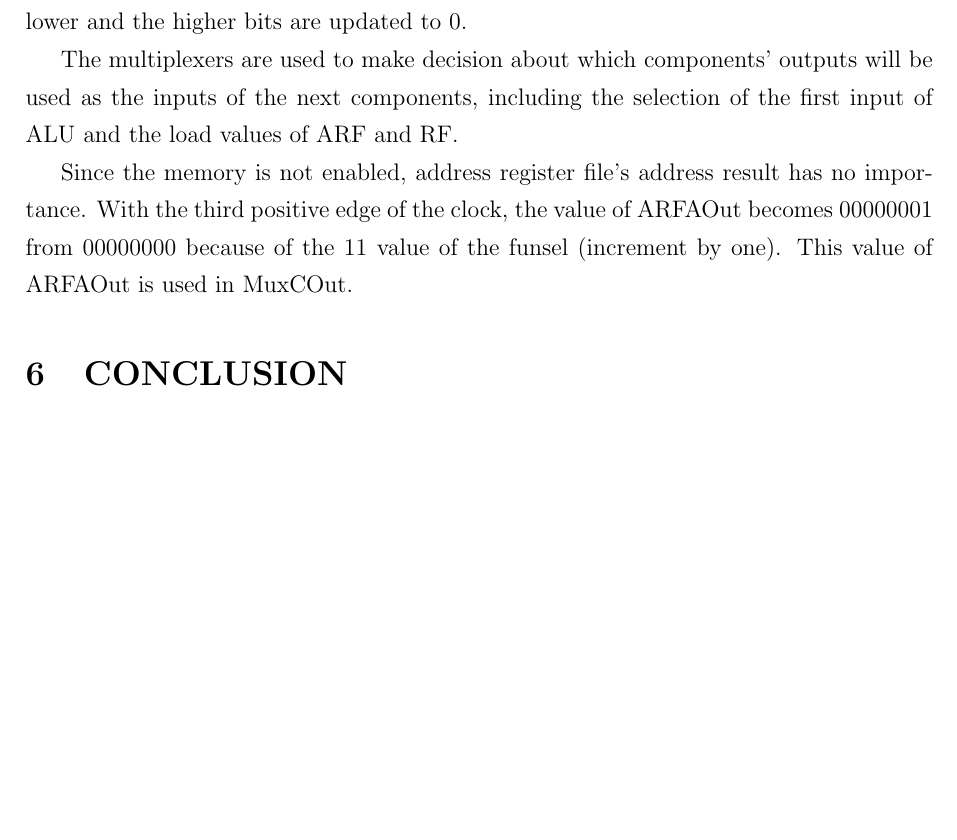
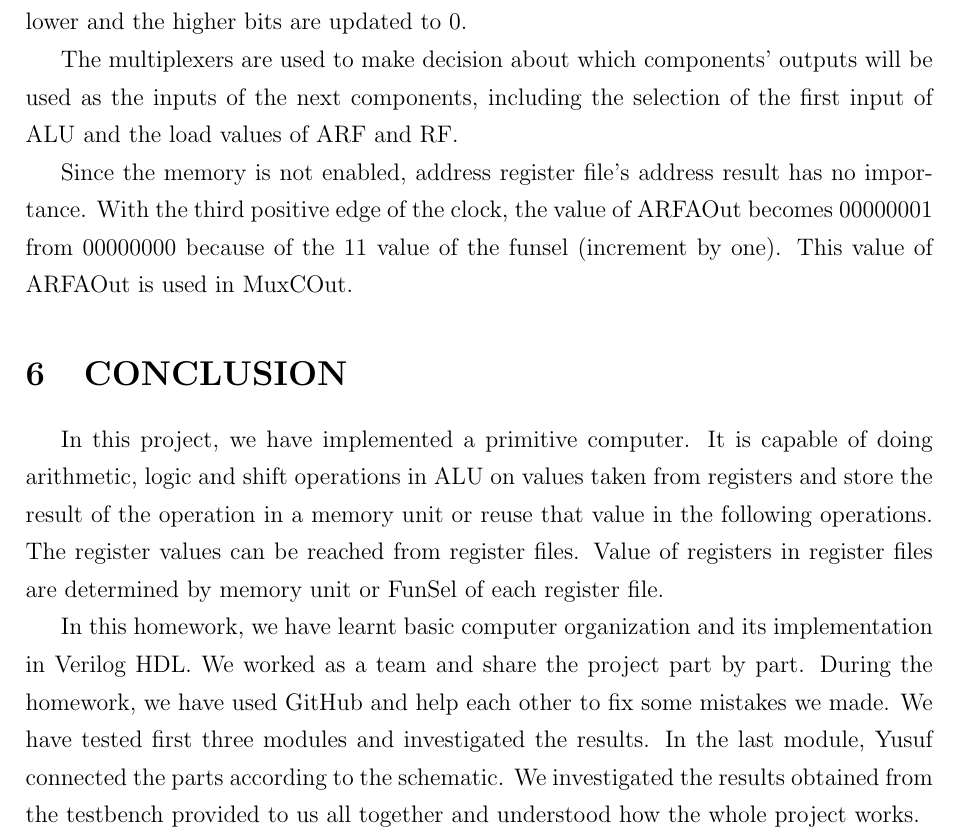
Before and after one commit to Hakan-Duran/Computer_Organization_Project_1, a LaTeX document (report/main.tex): part of page 20 of 20, cut so that both start at the same text, the shorter picture padded with empty space. Compiled offline with pdfLaTeX.

Commit message:
Report has completed

```diff
--- a/report/main.tex
+++ b/report/main.tex
@@ -566,6 +566,13 @@ the value of ARFAOut becomes 00000001 from 00000000 because of the 11 value of t
 is used in MuxCOut.
 
 \section{CONCLUSION}
+In this project, we have implemented a primitive computer. It is capable of doing arithmetic, logic and shift operations in ALU on values taken from
+registers and store the result of the operation in a memory unit or reuse that value in the following operations. The register values can be
+reached from register files. Value of registers in register files are determined by memory unit or FunSel of each register file.
 
+In this homework, we have learnt basic computer organization and its implementation in Verilog HDL. We worked as a team and share the project part by part.
+During the homework, we have used GitHub and help each other to fix some mistakes we made. We have tested first three modules and investigated the results.
+In the last module, Yusuf connected the parts according to the schematic. We investigated the results obtained from the testbench provided to us all together
+and understood how the whole project works.
 
 \end{document}
```
